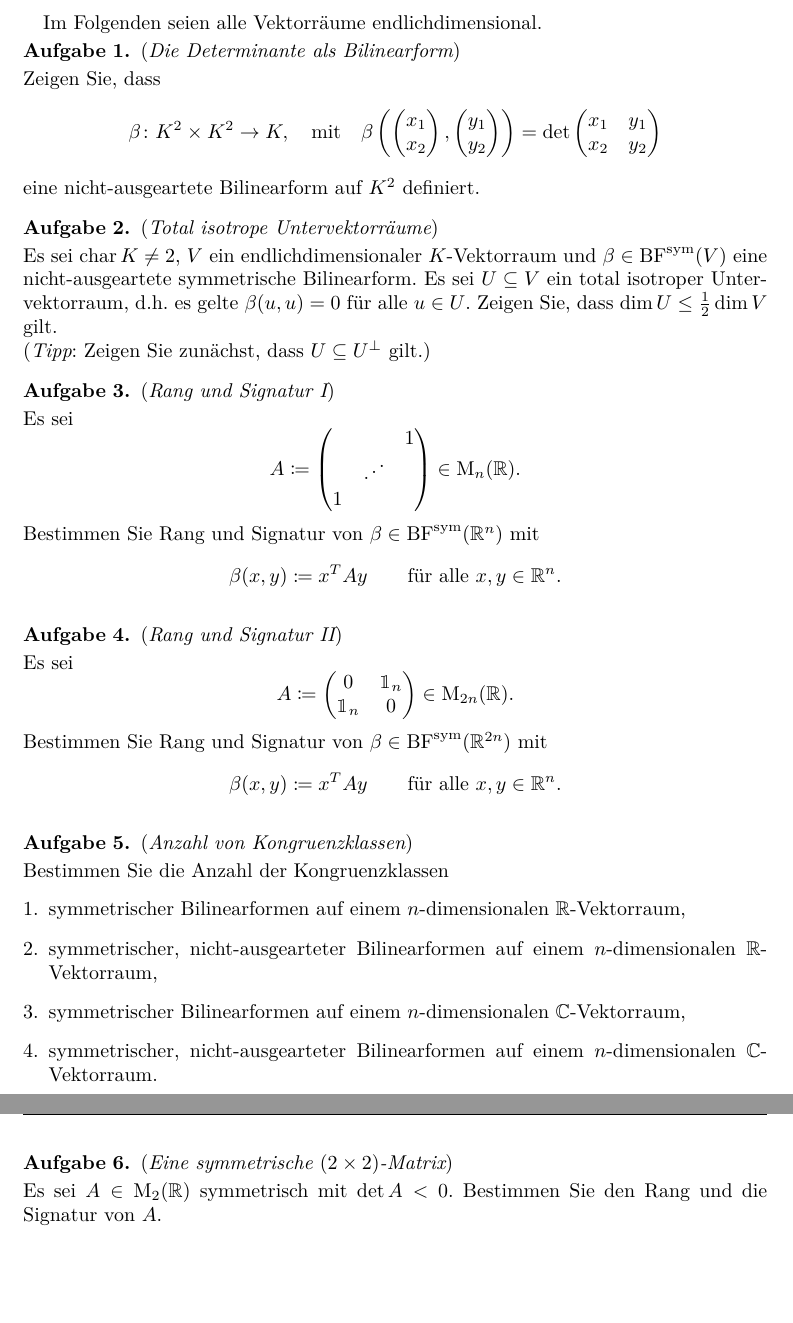
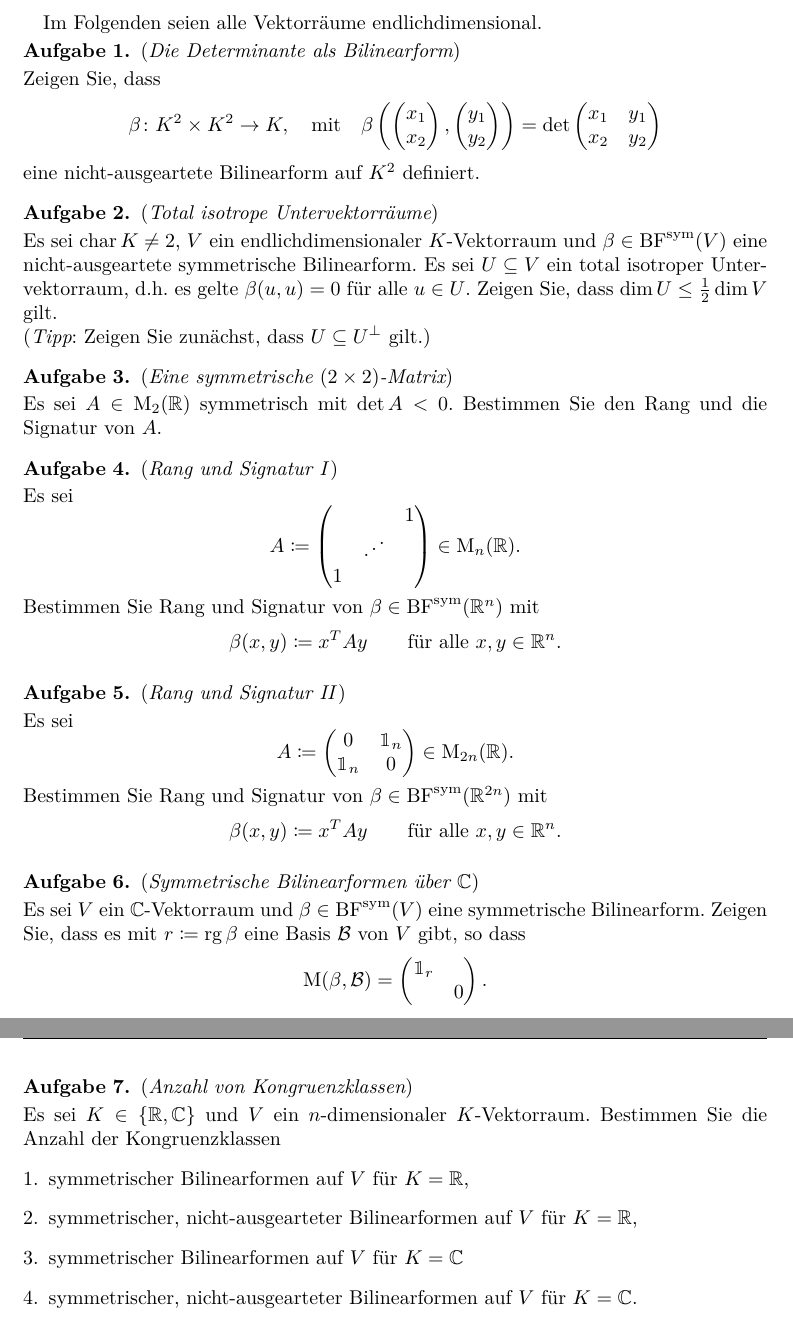
Before and after one commit to cionx/lineare-algebra-2-review-ss-17, a LaTeX problem sheet (exercises/sheet_5.tex): two parts of pages 1 and 2 of 2, joined at a grey line, cut so that both start at the same text, the shorter picture padded with empty space. Compiled offline with XeLaTeX.

Commit message:
Changed the fifth exercise sheet.

```diff
--- a/exercises/sheet_5.tex
+++ b/exercises/sheet_5.tex
@@ -127,7 +127,16 @@ Im Folgenden seien alle Vektorräume endlichdimensional.
 
 
 
-\begin{question}[subtitle = Rang und Signatur I]
+\begin{question}[subtitle = Eine symmetrische $(2 \times 2)$-Matrix]
+  Es sei $A \in \matrices{2}{\Real}$ symmetrisch mit $\det A < 0$.
+  Bestimmen Sie den Rang und die Signatur von $A$.
+\end{question}
+
+
+
+
+
+\begin{question}[subtitle = Rang und Signatur I\,]
   Es sei
   \[
               A
@@ -151,7 +160,7 @@ Im Folgenden seien alle Vektorräume endlichdimensional.
 
 
 
-\begin{question}[subtitle = Rang und Signatur II]
+\begin{question}[subtitle = Rang und Signatur II\,]
   Es sei
   \[
               A
@@ -242,38 +251,37 @@ Im Folgenden seien alle Vektorräume endlichdimensional.
 % \end{question}
 
 
+\begin{question}[subtitle = Symmetrische Bilinearformen über $\Complex$]
+  Es sei $V$ ein $\Complex$-Vektorraum und $\beta \in \SymForm(V)$ eine symmetrische Bilinearform.
+  Zeigen Sie, dass es mit $r \coloneqq \rank \beta$ eine Basis $\basis{B}$ von $V$ gibt, so dass
+  \[
+      \repmatrixbilsame{\beta}{\basis{B}}
+    = \begin{pmatrix}
+        \Id_r &   \\
+              & 0
+      \end{pmatrix}.
+  \]
+\end{question}
+
 
 
 
 \begin{question}[subtitle = Anzahl von Kongruenzklassen]
+  Es sei $K \in \{ \Real, \Complex\}$ und $V$ ein $n$-dimensionaler $K$-Vektorraum.
   Bestimmen Sie die Anzahl der Kongruenzklassen
   \begin{enumerate}
     \item
-      symmetrischer Bilinearformen auf einem $n$-dimensionalen $\Real$-Vektorraum,
+      symmetrischer Bilinearformen auf $V$ für $K = \Real$,
     \item
-      symmetrischer, nicht-ausgearteter Bilinearformen auf einem $n$-dimensionalen $\Real$-Vektorraum,
+      symmetrischer, nicht-ausgearteter Bilinearformen auf $V$ für $K = \Real$,
     \item
-      symmetrischer Bilinearformen auf einem $n$-dimensionalen $\Complex$-Vektorraum,
+      symmetrischer Bilinearformen auf $V$ für $K = \Complex$
     \item
-      symmetrischer, nicht-ausgearteter Bilinearformen auf einem $n$-dimensionalen $\Complex$-Vektorraum.
+      symmetrischer, nicht-ausgearteter Bilinearformen auf $V$ für $K = \Complex$.
   \end{enumerate}
 \end{question}
 
 
 
 
-
-\begin{question}[subtitle = Eine symmetrische $(2 \times 2)$-Matrix]
-  Es sei $A \in \matrices{2}{\Real}$ symmetrisch mit $\det A < 0$.
-  Bestimmen Sie den Rang und die Signatur von $A$.
-\end{question}
-
-
-
-
-
-
-
-
-
 \end{document}
```
Also changed, not shown: exercises/sheet_5.pdf.
